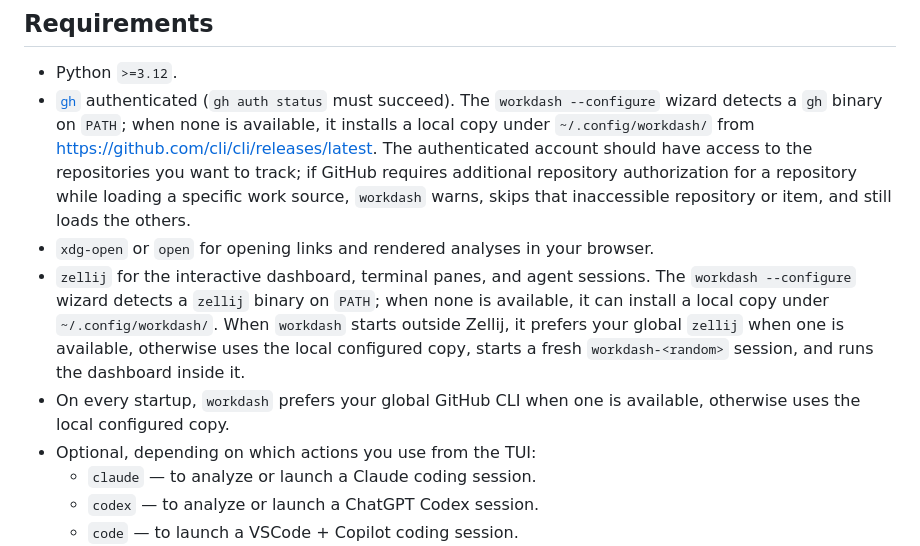
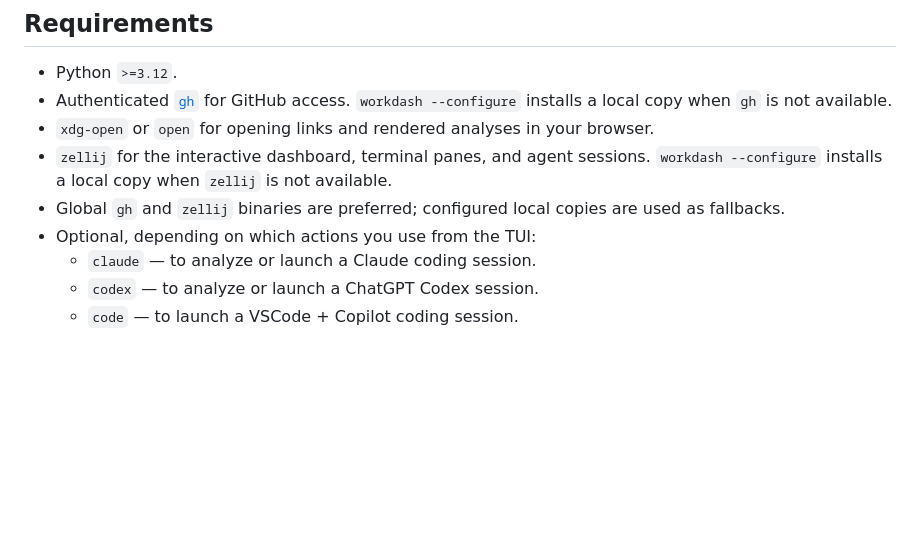
Before and after one commit to amol-/workdash, a Markdown page: README.md, the part around the change. Drawn GitHub-style; blank space fills up the shorter version.

Commit message:
shorten README.md

```diff
--- a/README.md
+++ b/README.md
@@ -18,23 +18,13 @@ been tested on Windows.
 ## Requirements
 
 - Python `>=3.12`.
-- [`gh`](https://cli.github.com/) authenticated (`gh auth status` must
-  succeed). The `workdash --configure` wizard detects a `gh` binary on `PATH`;
-  when none is available, it installs a local copy under
-  `~/.config/workdash/` from <https://github.com/cli/cli/releases/latest>.
-  The authenticated account should have access to the repositories you want to
-  track; if GitHub requires additional repository authorization for a repository
-  while loading a specific work source, `workdash` warns, skips that inaccessible
-  repository or item, and still loads the others.
+- Authenticated [`gh`](https://cli.github.com/) for GitHub access.
+  `workdash --configure` installs a local copy when `gh` is not available.
 - `xdg-open` or `open` for opening links and rendered analyses in your browser.
 - `zellij` for the interactive dashboard, terminal panes, and agent sessions.
-  The `workdash --configure` wizard detects a `zellij` binary on `PATH`; when
-  none is available, it can install a local copy under `~/.config/workdash/`.
-  When `workdash` starts outside Zellij, it prefers your global `zellij` when
-  one is available, otherwise uses the local configured copy, starts a fresh
-  `workdash-<random>` session, and runs the dashboard inside it.
-- On every startup, `workdash` prefers your global GitHub CLI when one is
-  available, otherwise uses the local configured copy.
+  `workdash --configure` installs a local copy when `zellij` is not available.
+- Global `gh` and `zellij` binaries are preferred; configured local copies are
+  used as fallbacks.
 - Optional, depending on which actions you use from the TUI:
   - `claude` — to analyze or launch a Claude coding session.
   - `codex` — to analyze or launch a ChatGPT Codex session.
```
